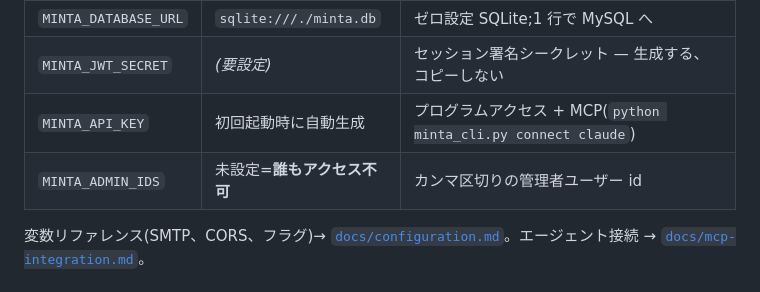
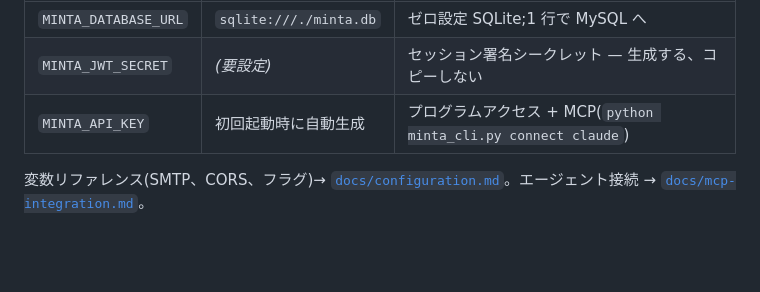
Before and after one commit to xinchen03/minta, a Markdown page: README_ja.md, the part around the change. GitHub-like rendering; blank space fills up the shorter version.

Commit message:
docs: drop admin-ids row from public config table (internal feature)

```diff
--- a/README_ja.md
+++ b/README_ja.md
@@ -96,7 +96,6 @@ python -c "import secrets; print('MINTA_API_KEY=minta_'+secrets.token_hex(32))"
 | `MINTA_DATABASE_URL` | `sqlite:///./minta.db` | ゼロ設定 SQLite;1 行で MySQL へ |
 | `MINTA_JWT_SECRET` | *(要設定)* | セッション署名シークレット — 生成する、コピーしない |
 | `MINTA_API_KEY` | 初回起動時に自動生成 | プログラムアクセス + MCP(`python minta_cli.py connect claude`) |
-| `MINTA_ADMIN_IDS` | 未設定=**誰もアクセス不可** | カンマ区切りの管理者ユーザー id |
 
 変数リファレンス(SMTP、CORS、フラグ)→ [`docs/configuration.md`](docs/configuration.md)。エージェント接続 → [`docs/mcp-integration.md`](docs/mcp-integration.md)。
 
```
Also changed, not shown: README.md (+0 -1 lines), README_zh.md (+0 -1 lines).
